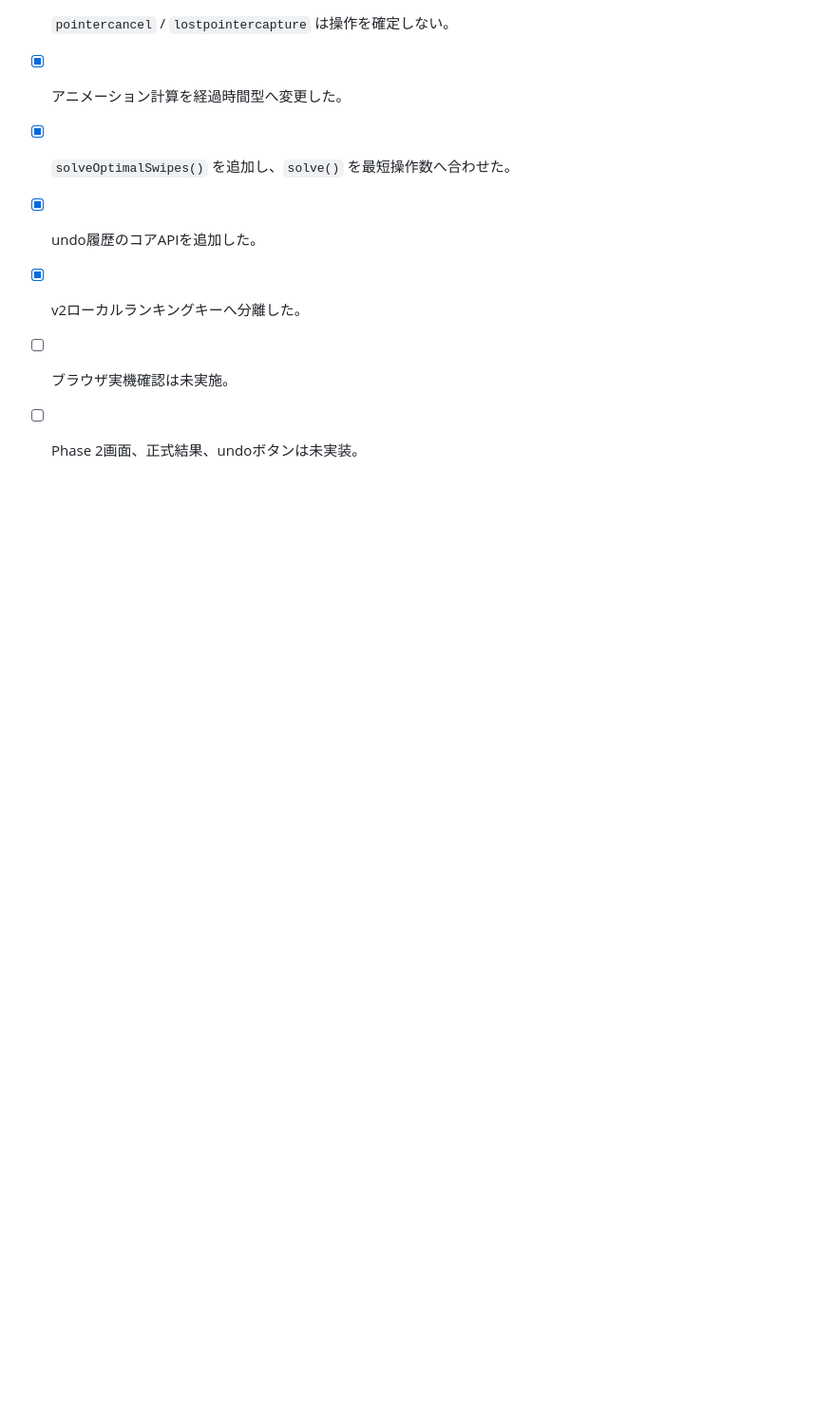
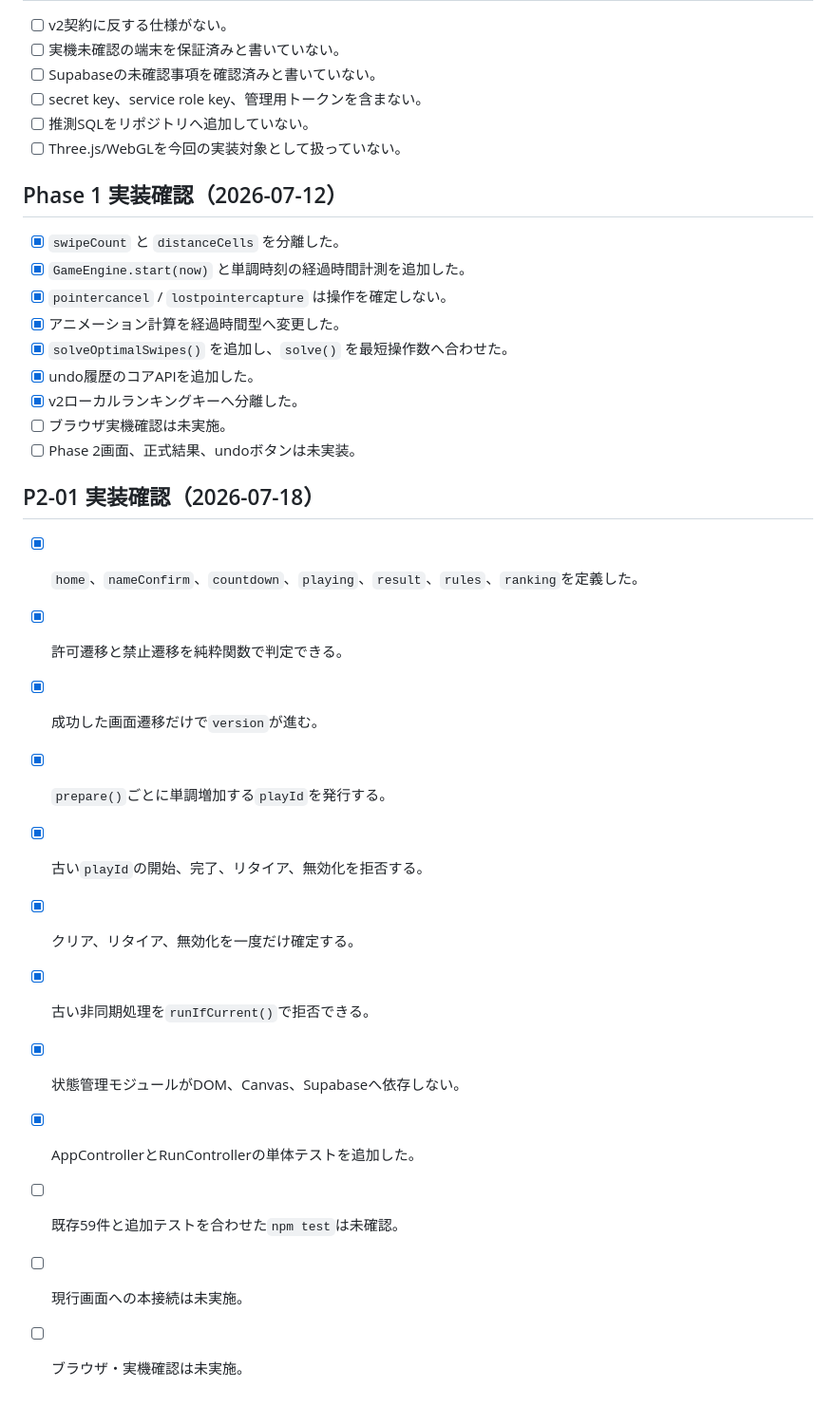
Before and after one commit to chameleonjp-lab/hakodase, a Markdown page: docs/REVIEW_CHECKLIST_v2.md, the part around one of its changes. Shown at 95% size. Rendered like a GitHub page; blank space fills up the shorter version.

Commit message:
docs: add P2-01 review checklist

```diff
--- a/docs/REVIEW_CHECKLIST_v2.md
+++ b/docs/REVIEW_CHECKLIST_v2.md
@@ -68,3 +67,17 @@
 - [x] v2ローカルランキングキーへ分離した。
 - [ ] ブラウザ実機確認は未実施。
 - [ ] Phase 2画面、正式結果、undoボタンは未実装。
+
+## P2-01 実装確認（2026-07-18）
+- [x] `home`、`nameConfirm`、`countdown`、`playing`、`result`、`rules`、`ranking`を定義した。
+- [x] 許可遷移と禁止遷移を純粋関数で判定できる。
+- [x] 成功した画面遷移だけで`version`が進む。
+- [x] `prepare()`ごとに単調増加する`playId`を発行する。
+- [x] 古い`playId`の開始、完了、リタイア、無効化を拒否する。
+- [x] クリア、リタイア、無効化を一度だけ確定する。
+- [x] 古い非同期処理を`runIfCurrent()`で拒否できる。
+- [x] 状態管理モジュールがDOM、Canvas、Supabaseへ依存しない。
+- [x] AppControllerとRunControllerの単体テストを追加した。
+- [ ] 既存59件と追加テストを合わせた`npm test`は未確認。
+- [ ] 現行画面への本接続は未実施。
+- [ ] ブラウザ・実機確認は未実施。
```
Also changed, not shown: other parts of docs/REVIEW_CHECKLIST_v2.md (+0 -1 lines).
